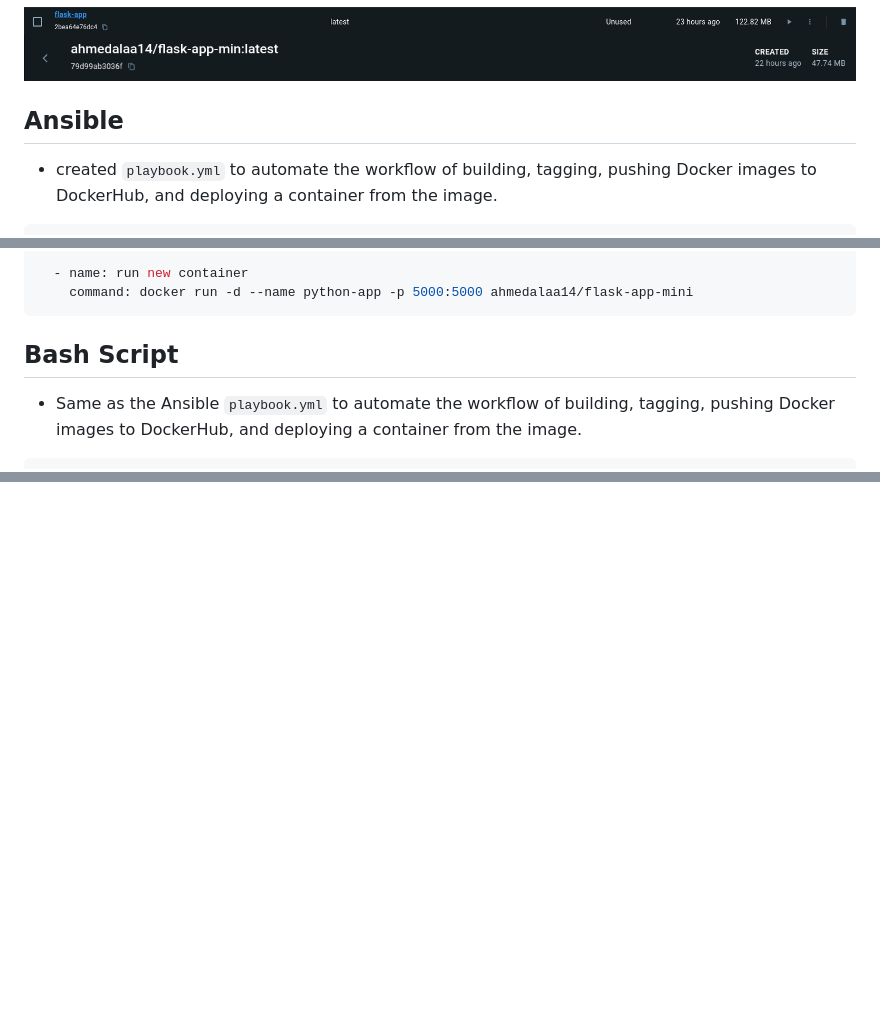
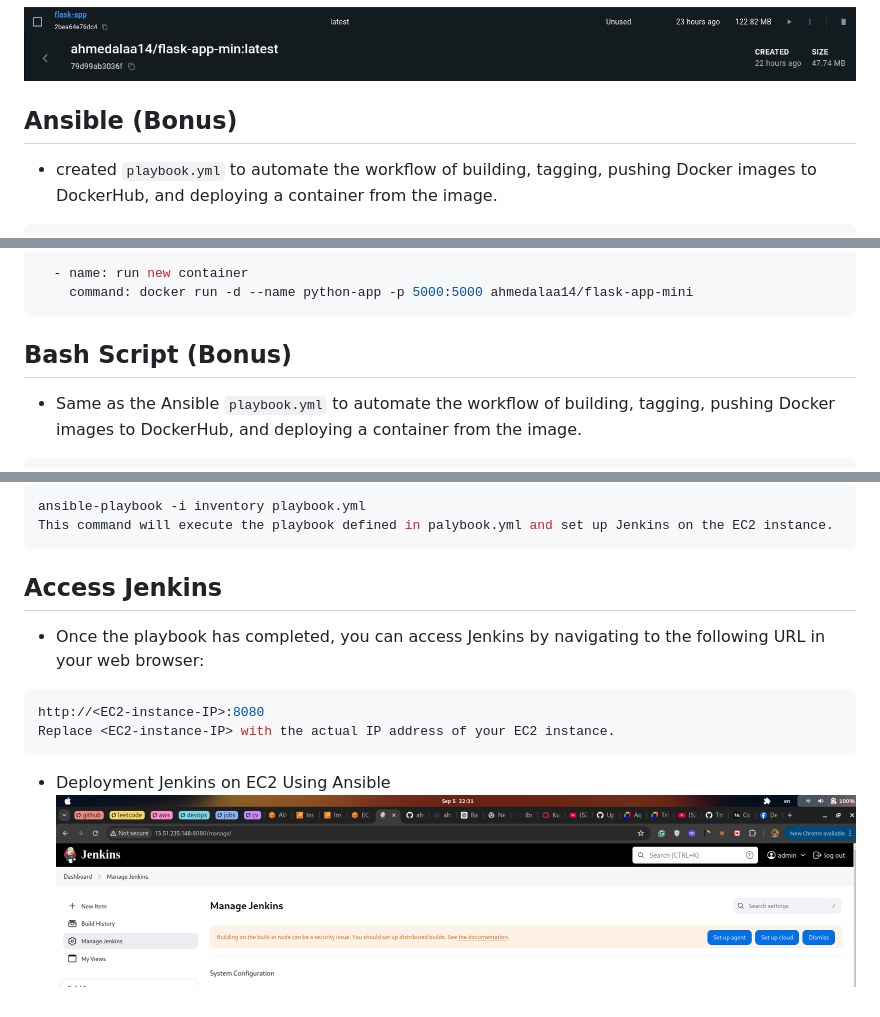
Before and after one commit to ahmedalaa14/Complete-CI-CD, a Markdown page: README.md, 3 parts joined by grey strips. GitHub-like rendering; blank space fills up the shorter version.

````diff
--- a/README.md
+++ b/README.md
@@ -79,7 +79,7 @@ To run the application on your local machine:
 ![Docker Image Before Multi Stage Dockerfile](<images/dockerImage- before multistage.png>)
 ![Docker Image After Multi Stage Dockerfile](<images/dockerImage- minimize.png>)
 
-## Ansible
+## Ansible (Bonus)
 - created `playbook.yml` to automate the workflow of building, tagging, pushing Docker images to DockerHub, and deploying a container from the image.
 ```yaml
 ---
@@ -110,7 +110,7 @@ To run the application on your local machine:
     command: docker run -d --name python-app -p 5000:5000 ahmedalaa14/flask-app-mini
 ```
 
-## Bash Script
+## Bash Script (Bonus)
 - Same as the Ansible `playbook.yml` to automate the workflow of building, tagging, pushing Docker images to DockerHub, and deploying a container from the image.
 
 ```yaml
@@ -211,0 +262,14 @@ terraform destroy
+```bash
+ansible-playbook -i inventory playbook.yml
+This command will execute the playbook defined in palybook.yml and set up Jenkins on the EC2 instance.
+```
+
+## Access Jenkins
+- Once the playbook has completed, you can access Jenkins by navigating to the following URL in your web browser:
+
+```bash
+http://<EC2-instance-IP>:8080
+Replace <EC2-instance-IP> with the actual IP address of your EC2 instance.
+```
+- Deployment Jenkins on EC2 Using Ansible
+![Jenkins-on-EC2-Deployment](<images/Jenkins-on-EC2-Deployment.png>)
````
Also changed, not shown: other parts of README.md (+51 -1 lines).
